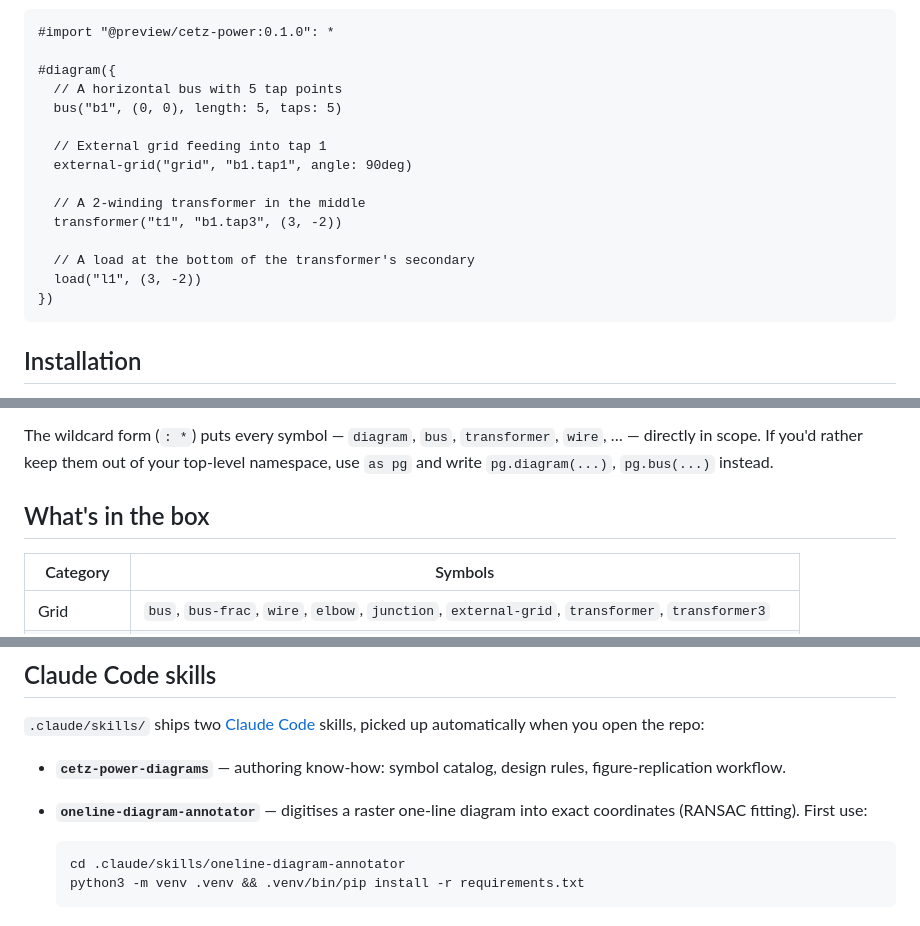
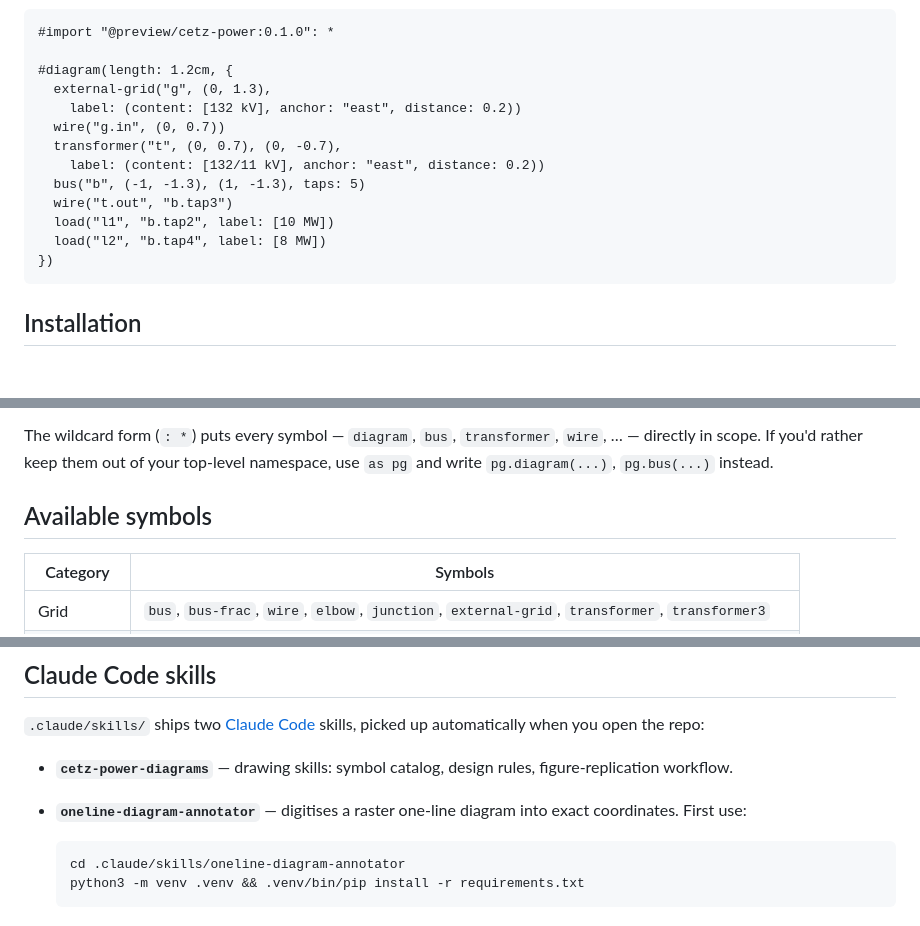
Before and after one commit to langestefan/cetz-power, a Markdown page: README.md, 3 parts joined by grey strips. Drawn GitHub-style; blank space fills up the shorter version.

Commit message:
README: real snippet + rendered image as quick example
Co-Authored-By: Claude Fable 5 <noreply@anthropic.com>
Claude-Session: https://claude.ai/code/session_01YN4ian7dmPB2zYpGuAz2yb

````diff
--- a/README.md
+++ b/README.md
@@ -11,18 +15,16 @@ Buses, transformers, machines, loads, switchgear, PV, windings, connection point
 ```typst
 #import "@preview/cetz-power:0.1.0": *
 
-#diagram({
-  // A horizontal bus with 5 tap points
-  bus("b1", (0, 0), length: 5, taps: 5)
-
-  // External grid feeding into tap 1
-  external-grid("grid", "b1.tap1", angle: 90deg)
-
-  // A 2-winding transformer in the middle
-  transformer("t1", "b1.tap3", (3, -2))
-
-  // A load at the bottom of the transformer's secondary
-  load("l1", (3, -2))
+#diagram(length: 1.2cm, {
+  external-grid("g", (0, 1.3),
+    label: (content: [132 kV], anchor: "east", distance: 0.2))
+  wire("g.in", (0, 0.7))
+  transformer("t", (0, 0.7), (0, -0.7),
+    label: (content: [132/11 kV], anchor: "east", distance: 0.2))
+  bus("b", (-1, -1.3), (1, -1.3), taps: 5)
+  wire("t.out", "b.tap3")
+  load("l1", "b.tap2", label: [10 MW])
+  load("l2", "b.tap4", label: [8 MW])
 })
 ```
 
@@ -42,7 +44,7 @@ Or vendor locally by cloning the repo and importing from path:
 
 The wildcard form (`: *`) puts every symbol — `diagram`, `bus`, `transformer`, `wire`, … — directly in scope. If you'd rather keep them out of your top-level namespace, use `as pg` and write `pg.diagram(...)`, `pg.bus(...)` instead.
 
-## What's in the box
+## Available symbols
 
 | Category    | Symbols                                                                          |
 |-------------|----------------------------------------------------------------------------------|
@@ -89,8 +91,8 @@ The deployed docs are built and pushed to GitHub Pages on every push to `main` b
 
 `.claude/skills/` ships two [Claude Code](https://claude.com/claude-code) skills, picked up automatically when you open the repo:
 
-- **`cetz-power-diagrams`** — authoring know-how: symbol catalog, design rules, figure-replication workflow.
-- **`oneline-diagram-annotator`** — digitises a raster one-line diagram into exact coordinates (RANSAC fitting). First use:
+- **`cetz-power-diagrams`** — drawing skills: symbol catalog, design rules, figure-replication workflow.
+- **`oneline-diagram-annotator`** — digitises a raster one-line diagram into exact coordinates. First use:
 
   ```bash
   cd .claude/skills/oneline-diagram-annotator
````
Also changed, not shown: other parts of README.md (+4 -0 lines).
